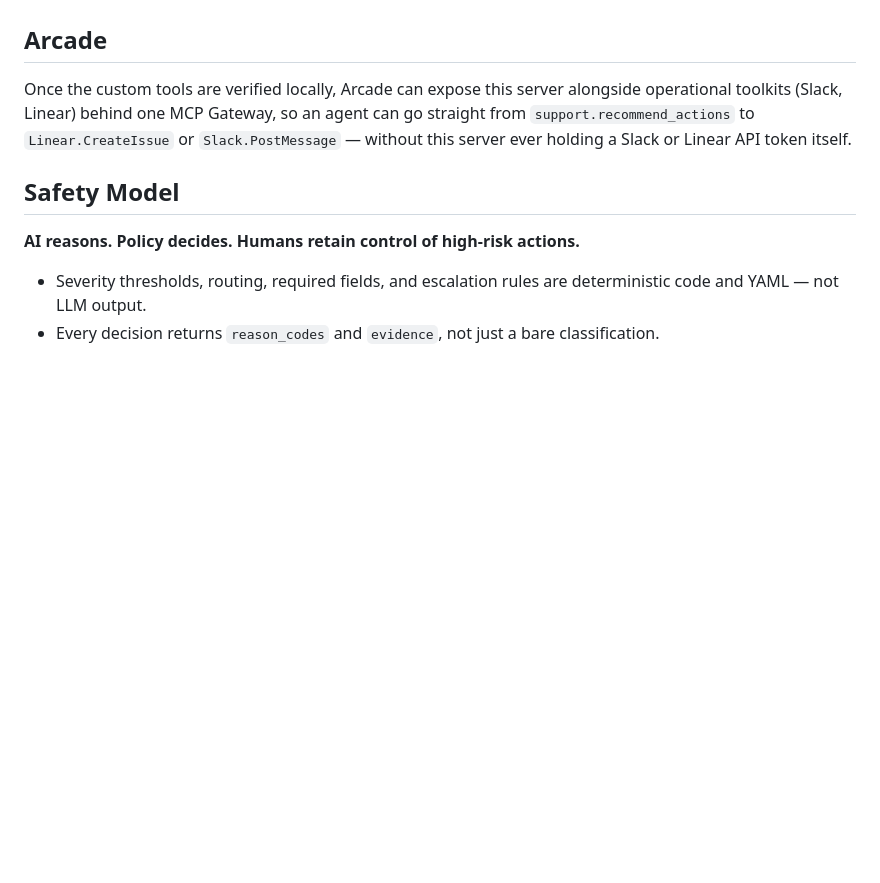
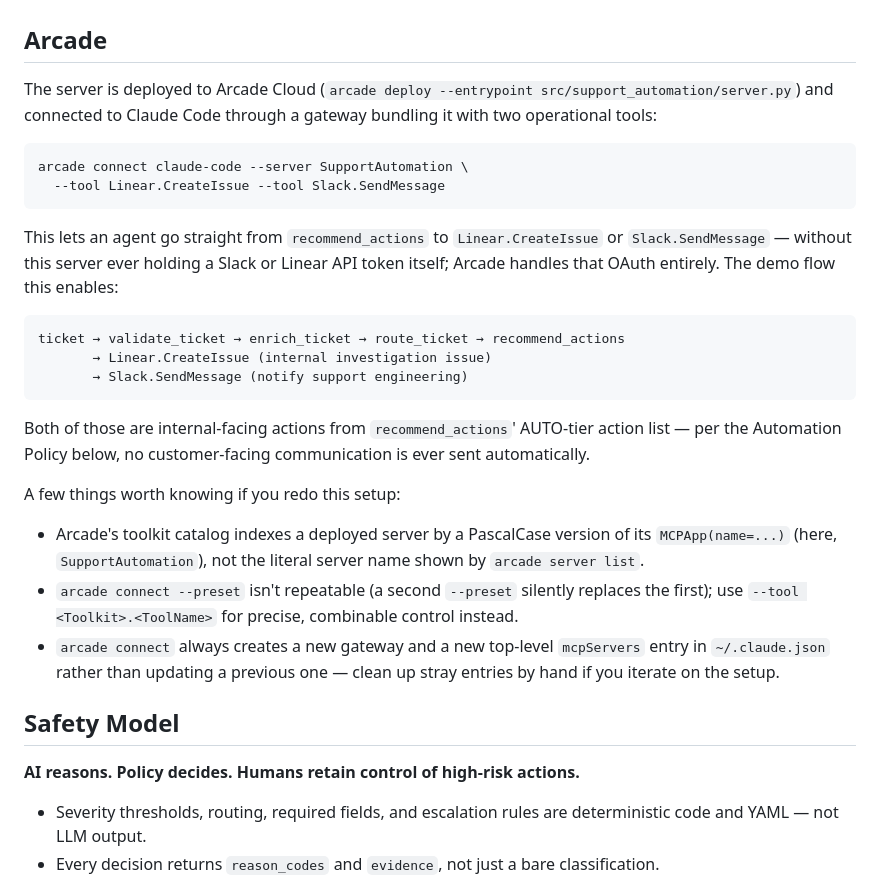
Before and after one commit to dtregonning/arcade-support-classifier, a Markdown page: README.md, the part around the change. Rendered like a GitHub page; blank space fills up the shorter version.

Commit message:
docs: document Arcade Cloud deployment and gateway setup
Records the actual arcade deploy / arcade connect commands used to stand
up the support_automation server + Slack.SendMessage + Linear.CreateIssue
gateway, and the CLI quirks hit along the way (PascalCase toolkit naming,
non-repeatable --preset, arcade connect always creating a new gateway).

Co-Authored-By: Claude Sonnet 5 <noreply@anthropic.com>
Claude-Session: https://claude.ai/code/session_01XsY2dnKAmtbucr4cFSZw6s

````diff
--- a/README.md
+++ b/README.md
@@ -149,11 +149,40 @@ by the test suite, not just by hand.
 
 ## Arcade
 
-Once the custom tools are verified locally, Arcade can expose this server
-alongside operational toolkits (Slack, Linear) behind one MCP Gateway, so
-an agent can go straight from `support.recommend_actions` to
-`Linear.CreateIssue` or `Slack.PostMessage` — without this server ever
-holding a Slack or Linear API token itself.
+The server is deployed to Arcade Cloud (`arcade deploy --entrypoint
+src/support_automation/server.py`) and connected to Claude Code through a
+gateway bundling it with two operational tools:
+
+```bash
+arcade connect claude-code --server SupportAutomation \
+  --tool Linear.CreateIssue --tool Slack.SendMessage
+```
+
+This lets an agent go straight from `recommend_actions` to
+`Linear.CreateIssue` or `Slack.SendMessage` — without this server ever
+holding a Slack or Linear API token itself; Arcade handles that OAuth
+entirely. The demo flow this enables:
+
+```
+ticket → validate_ticket → enrich_ticket → route_ticket → recommend_actions
+       → Linear.CreateIssue (internal investigation issue)
+       → Slack.SendMessage (notify support engineering)
+```
+
+Both of those are internal-facing actions from `recommend_actions`'
+AUTO-tier action list — per the Automation Policy below, no customer-facing
+communication is ever sent automatically.
+
+A few things worth knowing if you redo this setup:
+- Arcade's toolkit catalog indexes a deployed server by a PascalCase
+  version of its `MCPApp(name=...)` (here, `SupportAutomation`), not the
+  literal server name shown by `arcade server list`.
+- `arcade connect --preset` isn't repeatable (a second `--preset` silently
+  replaces the first); use `--tool <Toolkit>.<ToolName>` for precise,
+  combinable control instead.
+- `arcade connect` always creates a new gateway and a new top-level
+  `mcpServers` entry in `~/.claude.json` rather than updating a previous
+  one — clean up stray entries by hand if you iterate on the setup.
 
 ## Safety Model
 
````
